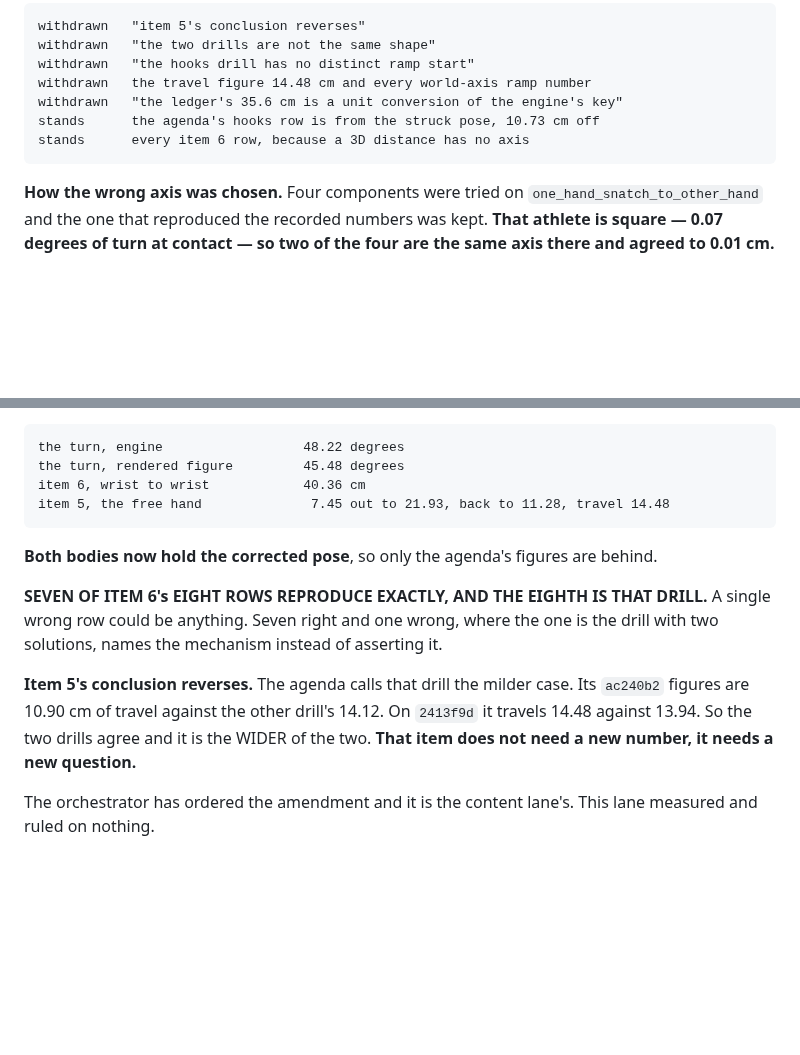
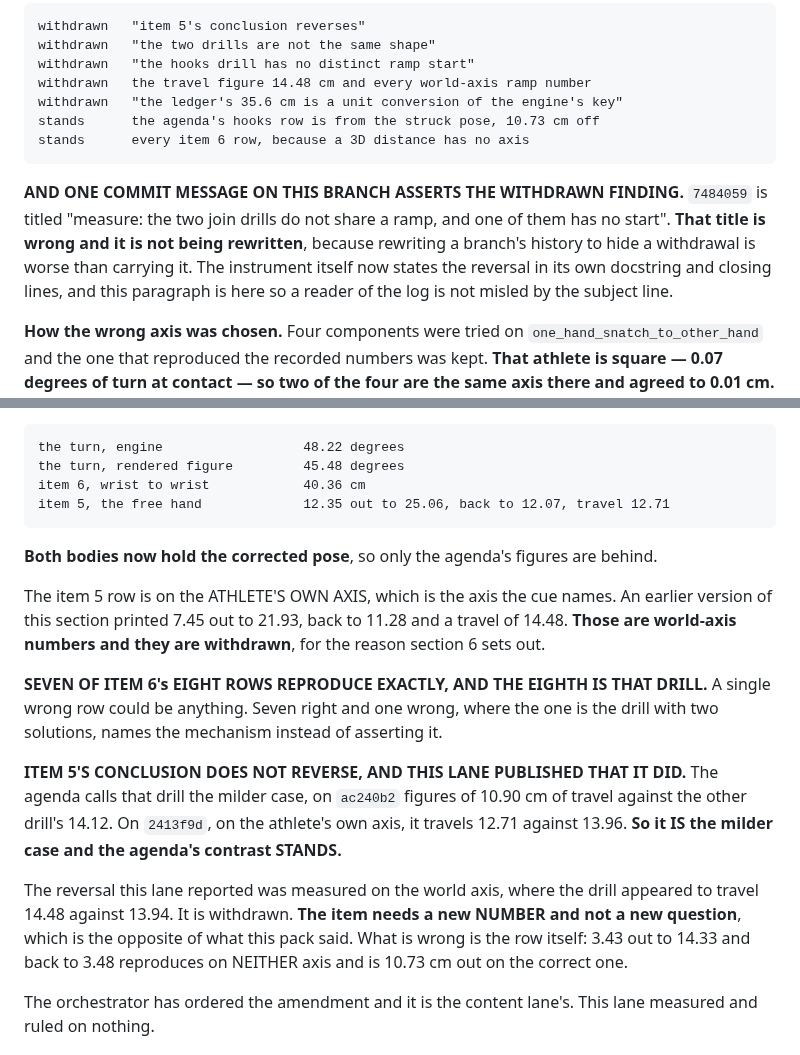
Before and after one commit to braven-pvm/braven-movement, a Markdown page: docs/TWO_BODIES_PACK.md, 2 parts joined by grey strips. Drawn GitHub-style; blank space fills up the shorter version.

```diff
--- a/docs/TWO_BODIES_PACK.md
+++ b/docs/TWO_BODIES_PACK.md
@@ -171,6 +171,14 @@ AXIS OR AXIS-FREE STANDS.** That is the whole episode in one line.
     stands      the agenda's hooks row is from the struck pose, 10.73 cm off
     stands      every item 6 row, because a 3D distance has no axis
 
+**AND ONE COMMIT MESSAGE ON THIS BRANCH ASSERTS THE WITHDRAWN FINDING.**
+`7484059` is titled "measure: the two join drills do not share a ramp, and one of
+them has no start". **That title is wrong and it is not being rewritten**, because
+rewriting a branch's history to hide a withdrawal is worse than carrying it. The
+instrument itself now states the reversal in its own docstring and closing lines,
+and this paragraph is here so a reader of the log is not misled by the subject
+line.
+
 **How the wrong axis was chosen.** Four components were tried on
 `one_hand_snatch_to_other_hand` and the one that reproduced the recorded numbers
 was kept. **That athlete is square — 0.07 degrees of turn at contact — so two of
@@ -203,20 +211,31 @@ On `2413f9d`, this tree and the rendered library:
     the turn, engine                  48.22 degrees
     the turn, rendered figure         45.48 degrees
     item 6, wrist to wrist            40.36 cm
-    item 5, the free hand              7.45 out to 21.93, back to 11.28, travel 14.48
+    item 5, the free hand             12.35 out to 25.06, back to 12.07, travel 12.71
 
 **Both bodies now hold the corrected pose**, so only the agenda's figures are
 behind.
+
+The item 5 row is on the ATHLETE'S OWN AXIS, which is the axis the cue names. An
+earlier version of this section printed 7.45 out to 21.93, back to 11.28 and a
+travel of 14.48. **Those are world-axis numbers and they are withdrawn**, for the
+reason section 6 sets out.
 
 **SEVEN OF ITEM 6's EIGHT ROWS REPRODUCE EXACTLY, AND THE EIGHTH IS THAT DRILL.**
 A single wrong row could be anything. Seven right and one wrong, where the one is
 the drill with two solutions, names the mechanism instead of asserting it.
 
-**Item 5's conclusion reverses.** The agenda calls that drill the milder case.
-Its `ac240b2` figures are 10.90 cm of travel against the other drill's 14.12.
-On `2413f9d` it travels 14.48 against 13.94.
-So the two drills agree and it is the WIDER of the two. **That item does not need a
-new number, it needs a new question.**
+**ITEM 5'S CONCLUSION DOES NOT REVERSE, AND THIS LANE PUBLISHED THAT IT DID.**
+The agenda calls that drill the milder case, on `ac240b2` figures of 10.90 cm of
+travel against the other drill's 14.12.
+On `2413f9d`, on the athlete's own axis, it travels 12.71 against 13.96.
+**So it IS the milder case and the agenda's contrast STANDS.**
+
+The reversal this lane reported was measured on the world axis, where the drill
+appeared to travel 14.48 against 13.94. It is withdrawn. **The item needs a new
+NUMBER and not a new question**, which is the opposite of what this pack said.
+What is wrong is the row itself: 3.43 out to 14.33 and back to 3.48 reproduces on
+NEITHER axis and is 10.73 cm out on the correct one.
 
 The orchestrator has ordered the amendment and it is the content lane's. This
 lane measured and ruled on nothing.
```
Also changed, not shown: docs/TWO_BODIES_PAPER.md (+26 -8 lines).
